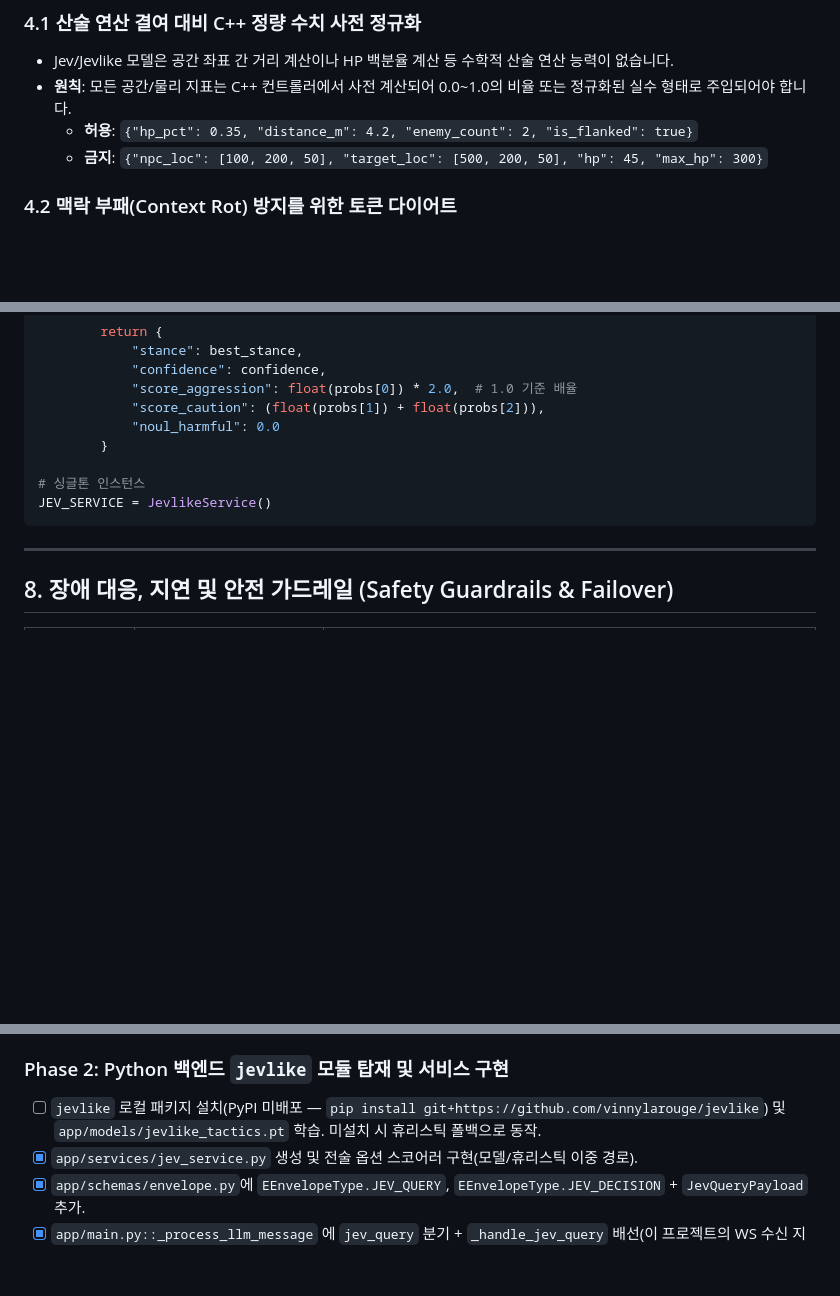
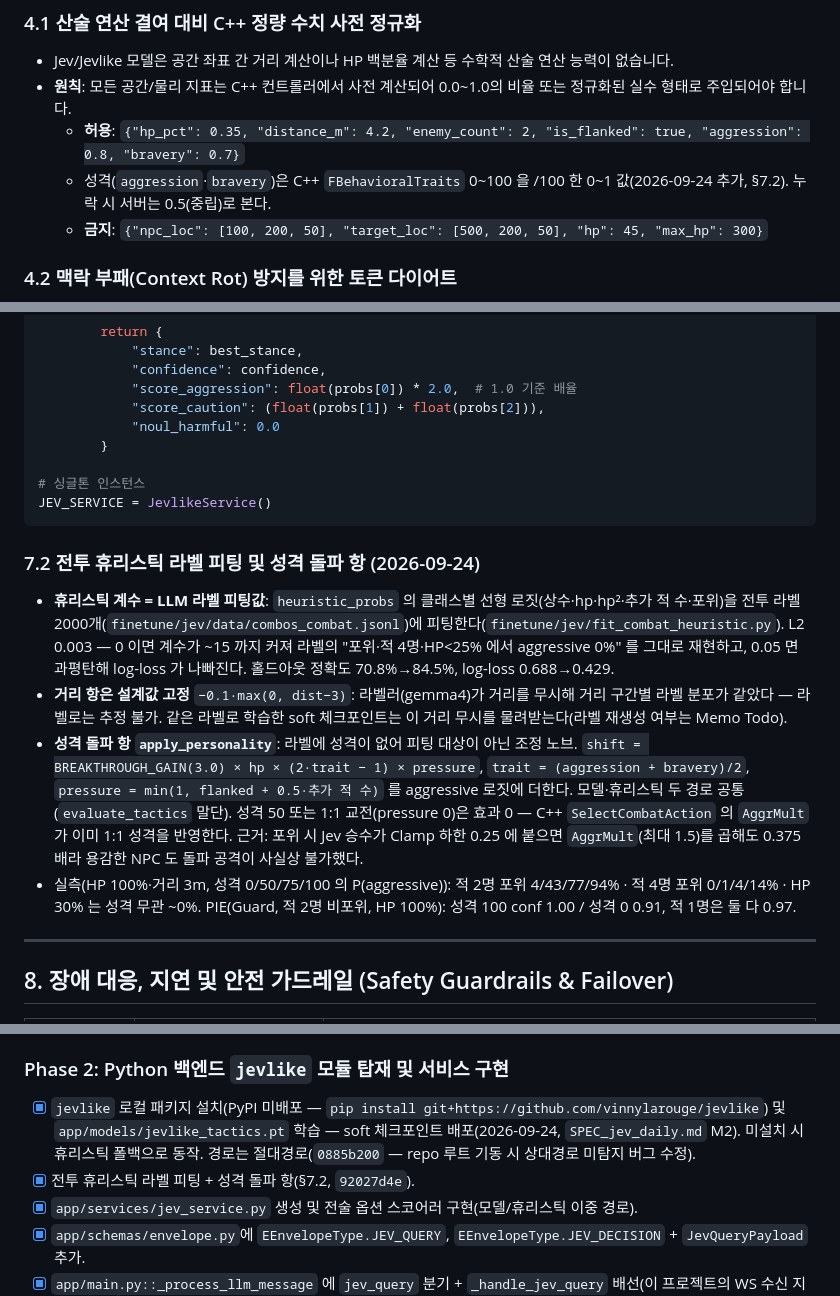
Before and after one commit to jukanmi/UE5-MCP-VR-Orchestrator, a Markdown page: docs/SPEC_jev_neuro_symbolic_st.md, 3 parts joined by grey strips. Rendered like a GitHub page; blank space fills up the shorter version.

Commit message:
docs: SPEC_jev_neuro_symbolic_st — 전투 지표 6개·§7.2 휴리스틱 피팅·성격 돌파, 로드맵 갱신

````diff
--- a/docs/SPEC_jev_neuro_symbolic_st.md
+++ b/docs/SPEC_jev_neuro_symbolic_st.md
@@ -109,7 +109,8 @@ scores = scorer.score(
 ### 4.1 산술 연산 결여 대비 C++ 정량 수치 사전 정규화
 - Jev/Jevlike 모델은 공간 좌표 간 거리 계산이나 HP 백분율 계산 등 수학적 산술 연산 능력이 없습니다.
 - **원칙**: 모든 공간/물리 지표는 C++ 컨트롤러에서 사전 계산되어 0.0~1.0의 비율 또는 정규화된 실수 형태로 주입되어야 합니다.
-  - **허용**: `{"hp_pct": 0.35, "distance_m": 4.2, "enemy_count": 2, "is_flanked": true}`
+  - **허용**: `{"hp_pct": 0.35, "distance_m": 4.2, "enemy_count": 2, "is_flanked": true, "aggression": 0.8, "bravery": 0.7}`
+  - 성격(`aggression`·`bravery`)은 C++ `FBehavioralTraits` 0~100 을 /100 한 0~1 값(2026-09-24 추가, §7.2). 누락 시 서버는 0.5(중립)로 본다.
   - **금지**: `{"npc_loc": [100, 200, 50], "target_loc": [500, 200, 50], "hp": 45, "max_hp": 300}`
 
 ### 4.2 맥락 부패(Context Rot) 방지를 위한 토큰 다이어트
@@ -522,6 +525,22 @@ class JevlikeService:
 JEV_SERVICE = JevlikeService()
 ```
 
+### 7.2 전투 휴리스틱 라벨 피팅 및 성격 돌파 항 (2026-09-24)
+
+- **휴리스틱 계수 = LLM 라벨 피팅값**: `heuristic_probs` 의 클래스별 선형 로짓(상수·hp·hp²·추가 적 수·포위)을
+  전투 라벨 2000개(`finetune/jev/data/combos_combat.jsonl`)에 피팅한다(`finetune/jev/fit_combat_heuristic.py`).
+  L2 0.003 — 0 이면 계수가 ~15 까지 커져 라벨의 "포위·적 4명·HP<25% 에서 aggressive 0%" 를 그대로 재현하고,
+  0.05 면 과평탄해 log-loss 가 나빠진다. 홀드아웃 정확도 70.8%→84.5%, log-loss 0.688→0.429.
+- **거리 항은 설계값 고정** `−0.1·max(0, dist−3)`: 라벨러(gemma4)가 거리를 무시해 거리 구간별 라벨 분포가 같았다 — 라벨로는 추정 불가.
+  같은 라벨로 학습한 soft 체크포인트는 이 거리 무시를 물려받는다(라벨 재생성 여부는 Memo Todo).
+- **성격 돌파 항 `apply_personality`**: 라벨에 성격이 없어 피팅 대상이 아닌 조정 노브.
+  `shift = BREAKTHROUGH_GAIN(3.0) × hp × (2·trait − 1) × pressure`, `trait = (aggression + bravery)/2`,
+  `pressure = min(1, flanked + 0.5·추가 적 수)` 를 aggressive 로짓에 더한다. 모델·휴리스틱 두 경로 공통(`evaluate_tactics` 말단).
+  성격 50 또는 1:1 교전(pressure 0)은 효과 0 — C++ `SelectCombatAction` 의 `AggrMult` 가 이미 1:1 성격을 반영한다.
+  근거: 포위 시 Jev 승수가 Clamp 하한 0.25 에 붙으면 `AggrMult`(최대 1.5)를 곱해도 0.375 배라 용감한 NPC 도 돌파 공격이 사실상 불가했다.
+- 실측(HP 100%·거리 3m, 성격 0/50/75/100 의 P(aggressive)): 적 2명 포위 4/43/77/94% · 적 4명 포위 0/1/4/14% · HP 30% 는 성격 무관 ~0%.
+  PIE(Guard, 적 2명 비포위, HP 100%): 성격 100 conf 1.00 / 성격 0 0.91, 적 1명은 둘 다 0.97.
+
 ---
 
 ## 8. 장애 대응, 지연 및 안전 가드레일 (Safety Guardrails & Failover)
@@ -544,7 +563,8 @@ JEV_SERVICE = JevlikeService()
 - [x] 세션 인수인계 메모 갱신 (`docs/Memo.md`).
 
 ### Phase 2: Python 백엔드 `jevlike` 모듈 탑재 및 서비스 구현
-- [ ] `jevlike` 로컬 패키지 설치(PyPI 미배포 — `pip install git+https://github.com/vinnylarouge/jevlike`) 및 `app/models/jevlike_tactics.pt` 학습. 미설치 시 휴리스틱 폴백으로 동작.
+- [x] `jevlike` 로컬 패키지 설치(PyPI 미배포 — `pip install git+https://github.com/vinnylarouge/jevlike`) 및 `app/models/jevlike_tactics.pt` 학습 — soft 체크포인트 배포(2026-09-24, `SPEC_jev_daily.md` M2). 미설치 시 휴리스틱 폴백으로 동작. 경로는 절대경로(`0885b200` — repo 루트 기동 시 상대경로 미탐지 버그 수정).
+- [x] 전투 휴리스틱 라벨 피팅 + 성격 돌파 항(§7.2, `92027d4e`).
 - [x] `app/services/jev_service.py` 생성 및 전술 옵션 스코어러 구현(모델/휴리스틱 이중 경로).
 - [x] `app/schemas/envelope.py`에 `EEnvelopeType.JEV_QUERY`, `EEnvelopeType.JEV_DECISION` + `JevQueryPayload` 추가.
 - [x] `app/main.py::_process_llm_message` 에 `jev_query` 분기 + `_handle_jev_query` 배선(이 프로젝트의 WS 수신 지점은 `ws_router.py` 가 아니라 `main.py`).
````
Also changed, not shown: other parts of docs/SPEC_jev_neuro_symbolic_st.md (+6 -3 lines), docs/memo.md (+1 -1 lines).
